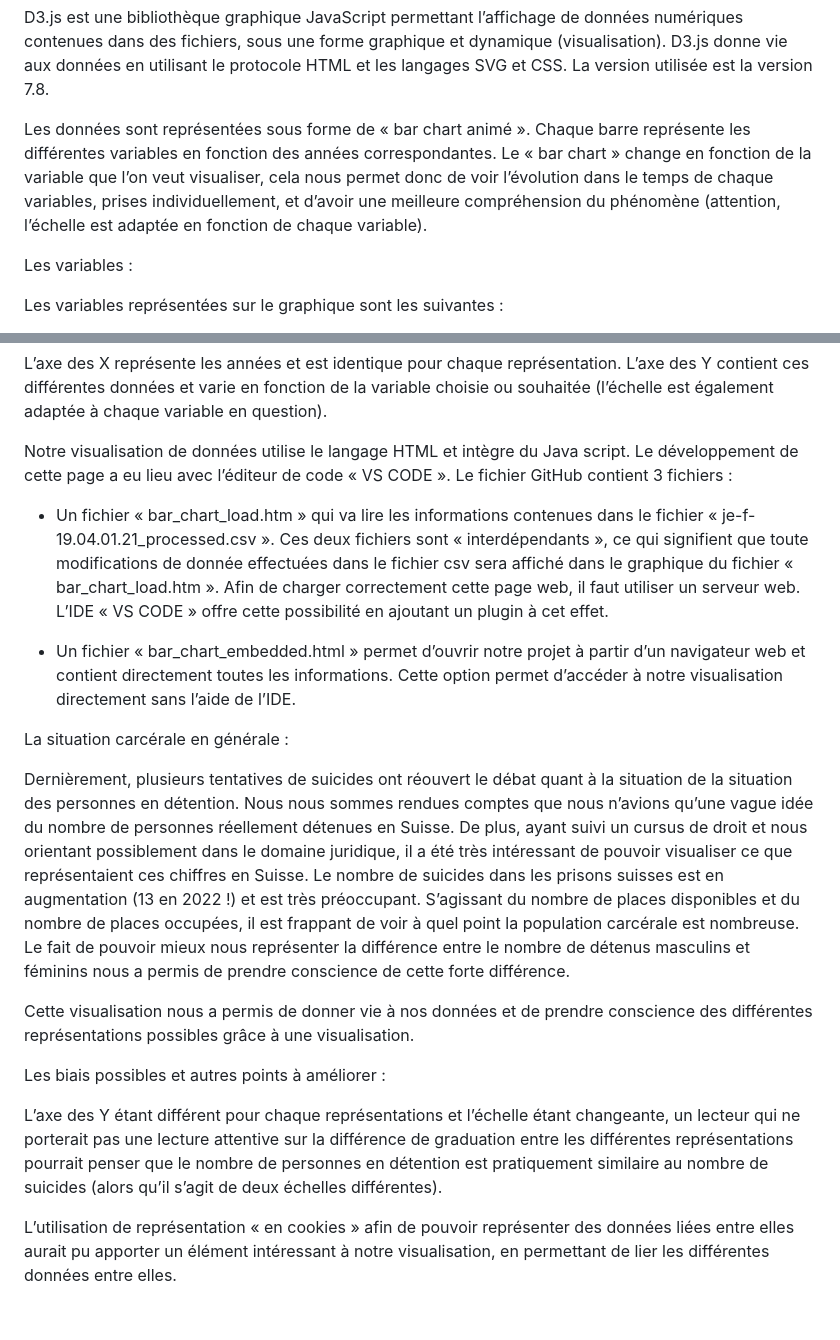
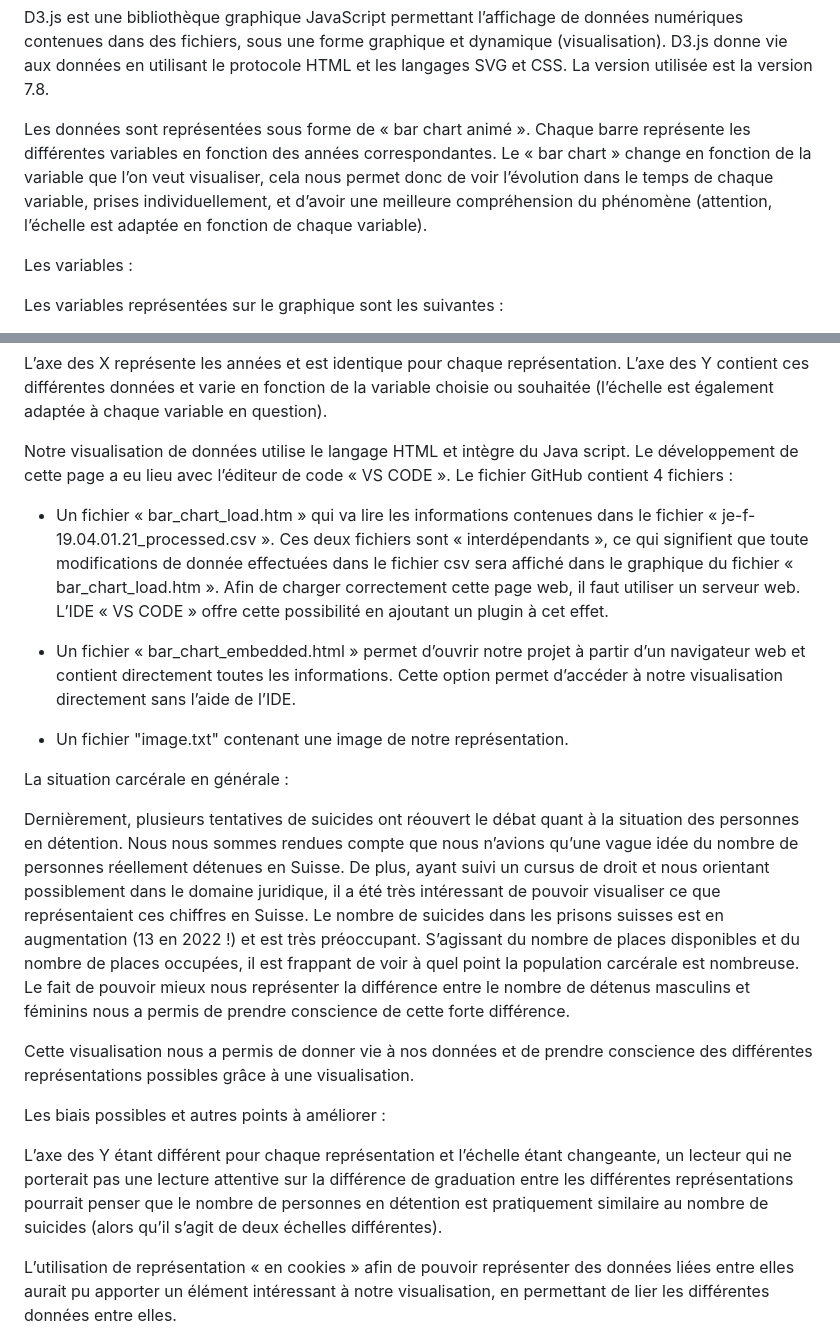
Before and after one commit to ln2troie/Situation-carcerale-en-Suisse, a Markdown page: README.md, 2 parts joined by grey strips. Rendered like a GitHub page; blank space fills up the shorter version.

Commit message:
README - corrections

```diff
--- a/README.md
+++ b/README.md
@@ -12,7 +12,7 @@ Librairie utilisée : D3.js.
 
 D3.js est une bibliothèque graphique JavaScript permettant l’affichage de données numériques contenues dans des fichiers, sous une forme graphique et dynamique (visualisation). D3.js donne vie aux données en utilisant le protocole HTML et les langages SVG et CSS. La version utilisée est la version 7.8.
 
-Les données sont représentées sous forme de « bar chart animé ». Chaque barre représente les différentes variables en fonction des années correspondantes. Le « bar chart » change en fonction de la variable que l’on veut visualiser, cela nous permet donc de voir l’évolution dans le temps de chaque variables, prises individuellement, et d’avoir une meilleure compréhension du phénomène (attention, l’échelle est adaptée en fonction de chaque variable).
+Les données sont représentées sous forme de « bar chart animé ». Chaque barre représente les différentes variables en fonction des années correspondantes. Le « bar chart » change en fonction de la variable que l’on veut visualiser, cela nous permet donc de voir l’évolution dans le temps de chaque variable, prises individuellement, et d’avoir une meilleure compréhension du phénomène (attention, l’échelle est adaptée en fonction de chaque variable).
 
 Les variables :
 
@@ -53,22 +53,24 @@ Les variables représentées sur le graphique sont les suivantes :
 L’axe des X représente les années et est identique pour chaque représentation. L’axe des Y contient ces différentes données et varie en fonction de la variable choisie ou souhaitée (l’échelle est également adaptée à chaque variable en question).
 
 
-Notre visualisation de données utilise le langage HTML et intègre du Java script. Le développement de cette page a eu lieu avec l’éditeur de code « VS CODE ». Le fichier GitHub contient 3 fichiers :
+Notre visualisation de données utilise le langage HTML et intègre du Java script. Le développement de cette page a eu lieu avec l’éditeur de code « VS CODE ». Le fichier GitHub contient 4 fichiers :
 
 -	Un fichier « bar_chart_load.htm » qui va lire les informations contenues dans le fichier « je-f-19.04.01.21_processed.csv ». Ces deux fichiers sont « interdépendants », ce qui signifient que toute modifications de donnée effectuées dans le fichier csv sera affiché  dans le graphique du fichier « bar_chart_load.htm ». Afin de charger correctement cette page web, il faut utiliser un serveur web. L’IDE « VS CODE » offre cette possibilité en ajoutant un plugin à cet effet.
 
 -	Un fichier « bar_chart_embedded.html » permet d’ouvrir notre projet à partir d’un navigateur web et contient directement toutes les informations. Cette option permet d’accéder à notre visualisation directement sans l’aide de l’IDE.
 
+- Un fichier "image.txt" contenant une image de notre représentation.
+
 La situation carcérale en générale :
 
-Dernièrement, plusieurs tentatives de suicides ont réouvert le débat quant à la situation de la situation des personnes en détention. Nous nous sommes rendues comptes que nous n’avions qu’une vague idée du nombre de personnes réellement détenues en Suisse. De plus, ayant suivi un cursus de droit et nous orientant possiblement dans le domaine juridique, il a été très intéressant de pouvoir visualiser ce que représentaient ces chiffres en Suisse. Le nombre de suicides dans les prisons suisses est en augmentation (13 en 2022 !) et est très préoccupant.
+Dernièrement, plusieurs tentatives de suicides ont réouvert le débat quant à la situation des personnes en détention. Nous nous sommes rendues compte que nous n’avions qu’une vague idée du nombre de personnes réellement détenues en Suisse. De plus, ayant suivi un cursus de droit et nous orientant possiblement dans le domaine juridique, il a été très intéressant de pouvoir visualiser ce que représentaient ces chiffres en Suisse. Le nombre de suicides dans les prisons suisses est en augmentation (13 en 2022 !) et est très préoccupant.
 S’agissant du nombre de places disponibles et du nombre de places occupées, il est frappant de voir à quel point la population carcérale est nombreuse. Le fait de pouvoir mieux nous représenter la différence entre le nombre de détenus masculins et féminins nous a permis de prendre conscience de cette forte différence.
 
 Cette visualisation nous a permis de donner vie à nos données et de prendre conscience des différentes représentations possibles grâce à une visualisation.
 
 Les biais possibles et autres points à améliorer :
 
-L’axe des Y étant différent pour chaque représentations et l’échelle étant changeante, un lecteur qui ne porterait pas une lecture attentive sur la différence de graduation entre les différentes représentations pourrait penser que le nombre de personnes en détention est pratiquement similaire au nombre de suicides (alors qu’il s’agit de deux échelles différentes).
+L’axe des Y étant différent pour chaque représentation et l’échelle étant changeante, un lecteur qui ne porterait pas une lecture attentive sur la différence de graduation entre les différentes représentations pourrait penser que le nombre de personnes en détention est pratiquement similaire au nombre de suicides (alors qu’il s’agit de deux échelles différentes).
 
 L’utilisation de représentation « en cookies » afin de pouvoir représenter des données liées entre elles aurait pu apporter un élément intéressant à notre visualisation, en permettant de lier les différentes données entre elles.
 
```
